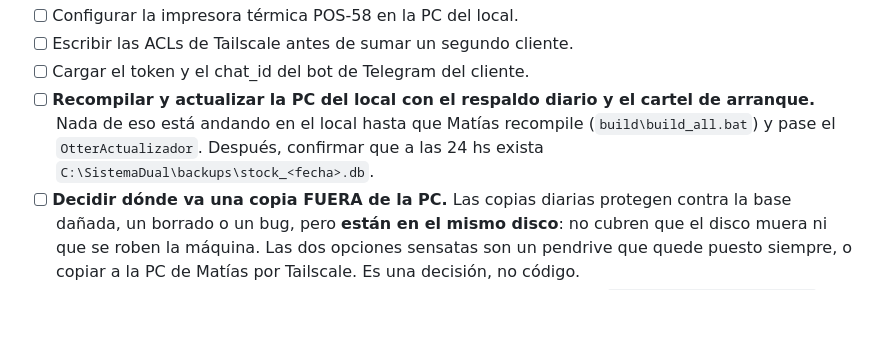
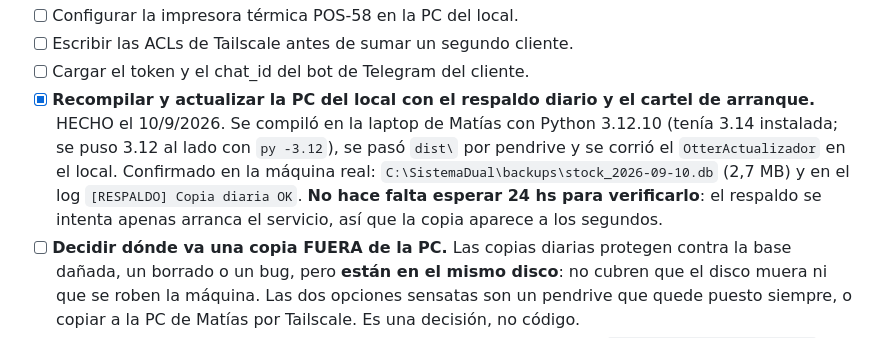
Before and after one commit to MatiasPiti/1, a Markdown page: CLAUDE.md, the part around the change. Rendered like a GitHub page; blank space fills up the shorter version.

Commit message:
El respaldo diario ya está andando en la PC del local
Compilado en la laptop con Python 3.12 (había 3.14 instalada, se puso 3.12
al lado), pasado por pendrive y actualizado con el OtterActualizador.
Confirmado en la máquina real: la copia del día existe y el log dice
"Copia diaria OK". Desde hoy el negocio tiene de dónde volver si la base
se rompe, que hasta ayer no tenía.

De paso queda anotado que no hay que esperar 24 horas para verificarlo: el
respaldo se intenta apenas arranca el servicio.

Co-Authored-By: Claude Opus 5 <noreply@anthropic.com>
Claude-Session: https://claude.ai/code/session_01YF8CJ2NPbsQz3Ja5MtqAdy

```diff
--- a/CLAUDE.md
+++ b/CLAUDE.md
@@ -359,10 +359,13 @@ que se podían poner las dos en un mismo pendrive: se corrigió.
 - [ ] Configurar la impresora térmica POS-58 en la PC del local.
 - [ ] Escribir las ACLs de Tailscale antes de sumar un segundo cliente.
 - [ ] Cargar el token y el chat_id del bot de Telegram del cliente.
-- [ ] **Recompilar y actualizar la PC del local con el respaldo diario y el cartel de arranque.**
-      Nada de eso está andando en el local hasta que Matías recompile (`build\build_all.bat`) y
-      pase el `OtterActualizador`. Después, confirmar que a las 24 hs exista
-      `C:\SistemaDual\backups\stock_<fecha>.db`.
+- [x] **Recompilar y actualizar la PC del local con el respaldo diario y el cartel de arranque.**
+      HECHO el 10/9/2026. Se compiló en la laptop de Matías con Python 3.12.10 (tenía 3.14
+      instalada; se puso 3.12 al lado con `py -3.12`), se pasó `dist\` por pendrive y se corrió el
+      `OtterActualizador` en el local. Confirmado en la máquina real:
+      `C:\SistemaDual\backups\stock_2026-09-10.db` (2,7 MB) y en el log
+      `[RESPALDO] Copia diaria OK`. **No hace falta esperar 24 hs para verificarlo**: el respaldo
+      se intenta apenas arranca el servicio, así que la copia aparece a los segundos.
 - [ ] **Decidir dónde va una copia FUERA de la PC.** Las copias diarias protegen contra la base
       dañada, un borrado o un bug, pero **están en el mismo disco**: no cubren que el disco muera
       ni que se roben la máquina. Las dos opciones sensatas son un pendrive que quede puesto
```
